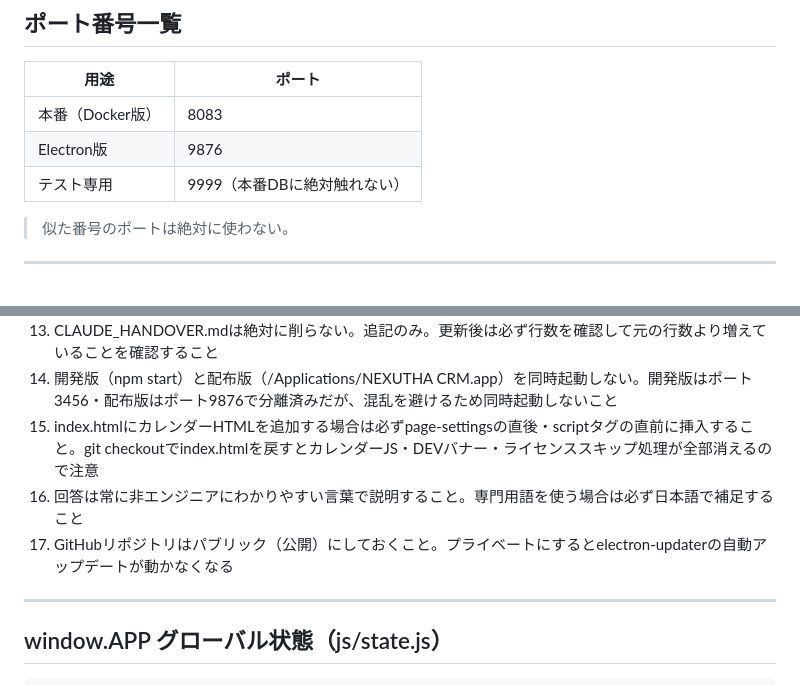
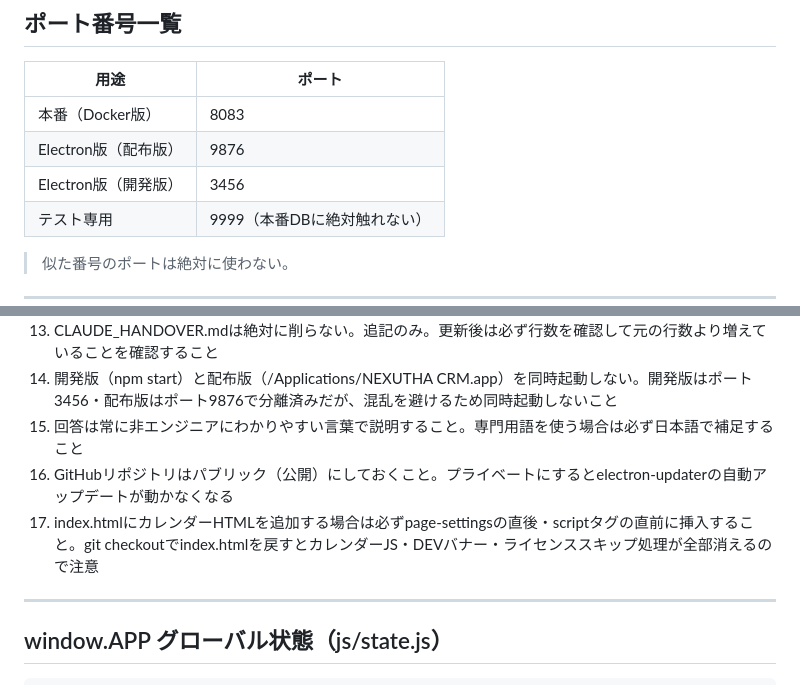
Before and after one commit to NEXUTHA/nexutha-crm-v2-electron, a Markdown page: CLAUDE_HANDOVER.md, 2 parts joined by grey strips. Drawn GitHub-style.

Commit message:
docs: ポート一覧に開発版3456追加・掟順番修正

```diff
--- a/CLAUDE_HANDOVER.md
+++ b/CLAUDE_HANDOVER.md
@@ -50,7 +50,8 @@
 | 用途 | ポート |
 |------|--------|
 | 本番（Docker版） | 8083 |
-| Electron版 | 9876 |
+| Electron版（配布版） | 9876 |
+| Electron版（開発版） | 3456 |
 | テスト専用 | 9999（本番DBに絶対触れない） |
 
 > 似た番号のポートは絶対に使わない。
@@ -231,9 +232,9 @@ GitHub Releasesに新しいdmgをアップロードするだけで全ユーザ
 12. コードを提示する際は必ず「どのファイルの、何行目あたりを、どう書き換えるか」を明示し、コピペで即実行可能なターミナルコマンドをセットで出すこと
 13. CLAUDE_HANDOVER.mdは絶対に削らない。追記のみ。更新後は必ず行数を確認して元の行数より増えていることを確認すること
 14. 開発版（npm start）と配布版（/Applications/NEXUTHA CRM.app）を同時起動しない。開発版はポート3456・配布版はポート9876で分離済みだが、混乱を避けるため同時起動しないこと
-17. index.htmlにカレンダーHTMLを追加する場合は必ずpage-settingsの直後・scriptタグの直前に挿入すること。git checkoutでindex.htmlを戻すとカレンダーJS・DEVバナー・ライセンススキップ処理が全部消えるので注意
 15. 回答は常に非エンジニアにわかりやすい言葉で説明すること。専門用語を使う場合は必ず日本語で補足すること
 16. GitHubリポジトリはパブリック（公開）にしておくこと。プライベートにするとelectron-updaterの自動アップデートが動かなくなる
+17. index.htmlにカレンダーHTMLを追加する場合は必ずpage-settingsの直後・scriptタグの直前に挿入すること。git checkoutでindex.htmlを戻すとカレンダーJS・DEVバナー・ライセンススキップ処理が全部消えるので注意
 
 ---
 
```
